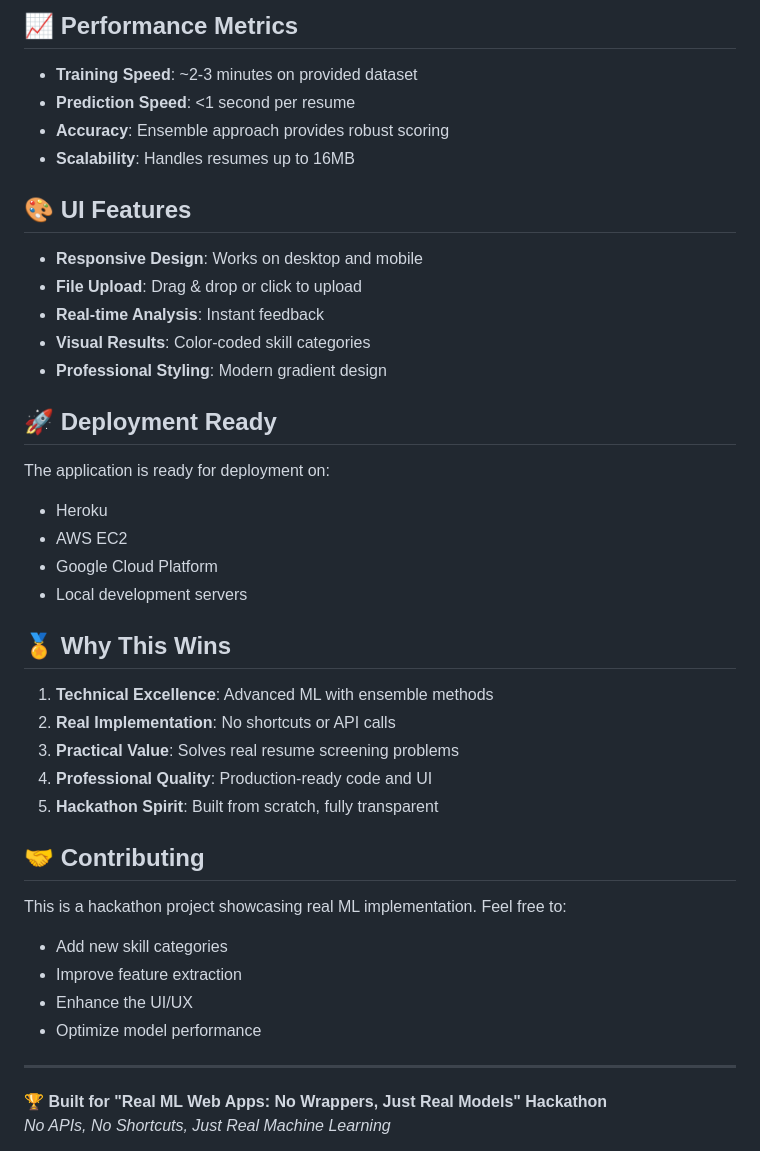
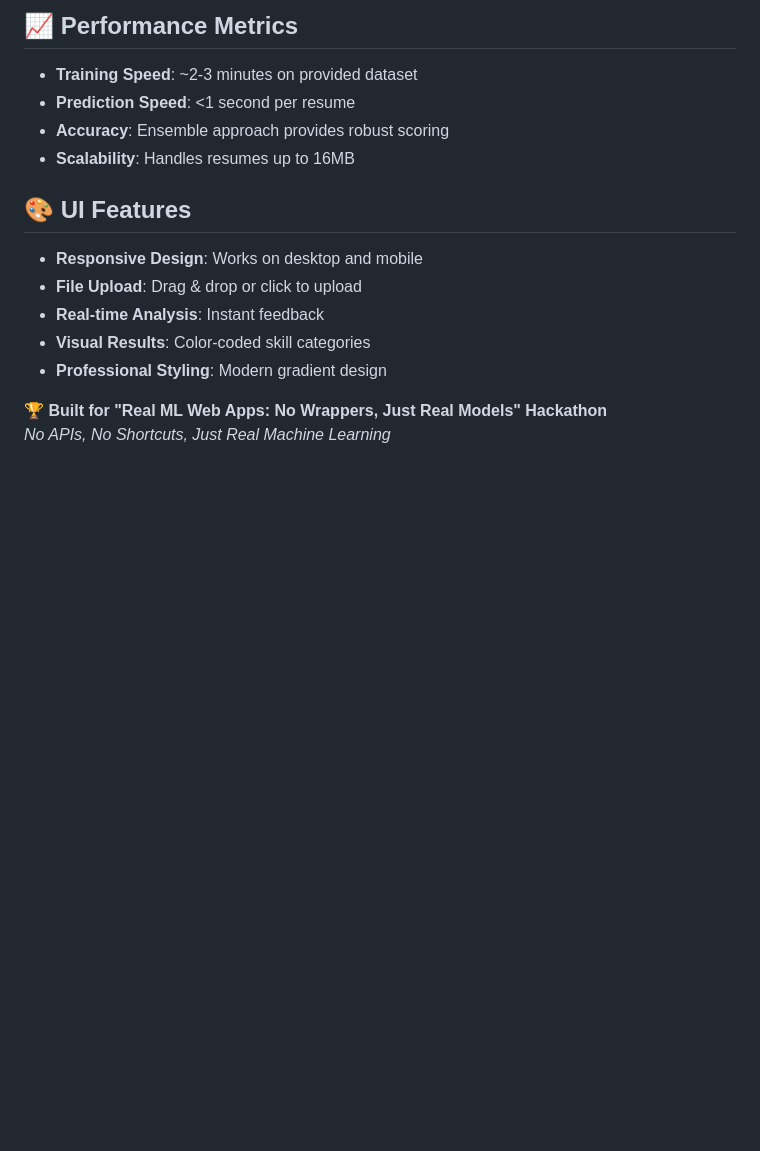
Before and after one commit to nikittank/Resume_Scorer, a Markdown page: README.md, the part around the change printed below. Drawn GitHub-style; blank space fills up the shorter version.

```diff
--- a/README.md
+++ b/README.md
@@ -231,31 +231,6 @@ Add new features in the `extract_features()` method for domain-specific analysis
 - **Visual Results**: Color-coded skill categories
 - **Professional Styling**: Modern gradient design
 
-## 🚀 Deployment Ready
-
-The application is ready for deployment on:
-- Heroku
-- AWS EC2
-- Google Cloud Platform
-- Local development servers
-
-## 🏅 Why This Wins
-
-1. **Technical Excellence**: Advanced ML with ensemble methods
-2. **Real Implementation**: No shortcuts or API calls
-3. **Practical Value**: Solves real resume screening problems
-4. **Professional Quality**: Production-ready code and UI
-5. **Hackathon Spirit**: Built from scratch, fully transparent
-
-## 🤝 Contributing
-
-This is a hackathon project showcasing real ML implementation. Feel free to:
-- Add new skill categories
-- Improve feature extraction
-- Enhance the UI/UX
-- Optimize model performance
-
----
 
 **🏆 Built for "Real ML Web Apps: No Wrappers, Just Real Models" Hackathon**
 *No APIs, No Shortcuts, Just Real Machine Learning*
```
Also changed, not shown: other parts of README.md (+2 -1 lines).
